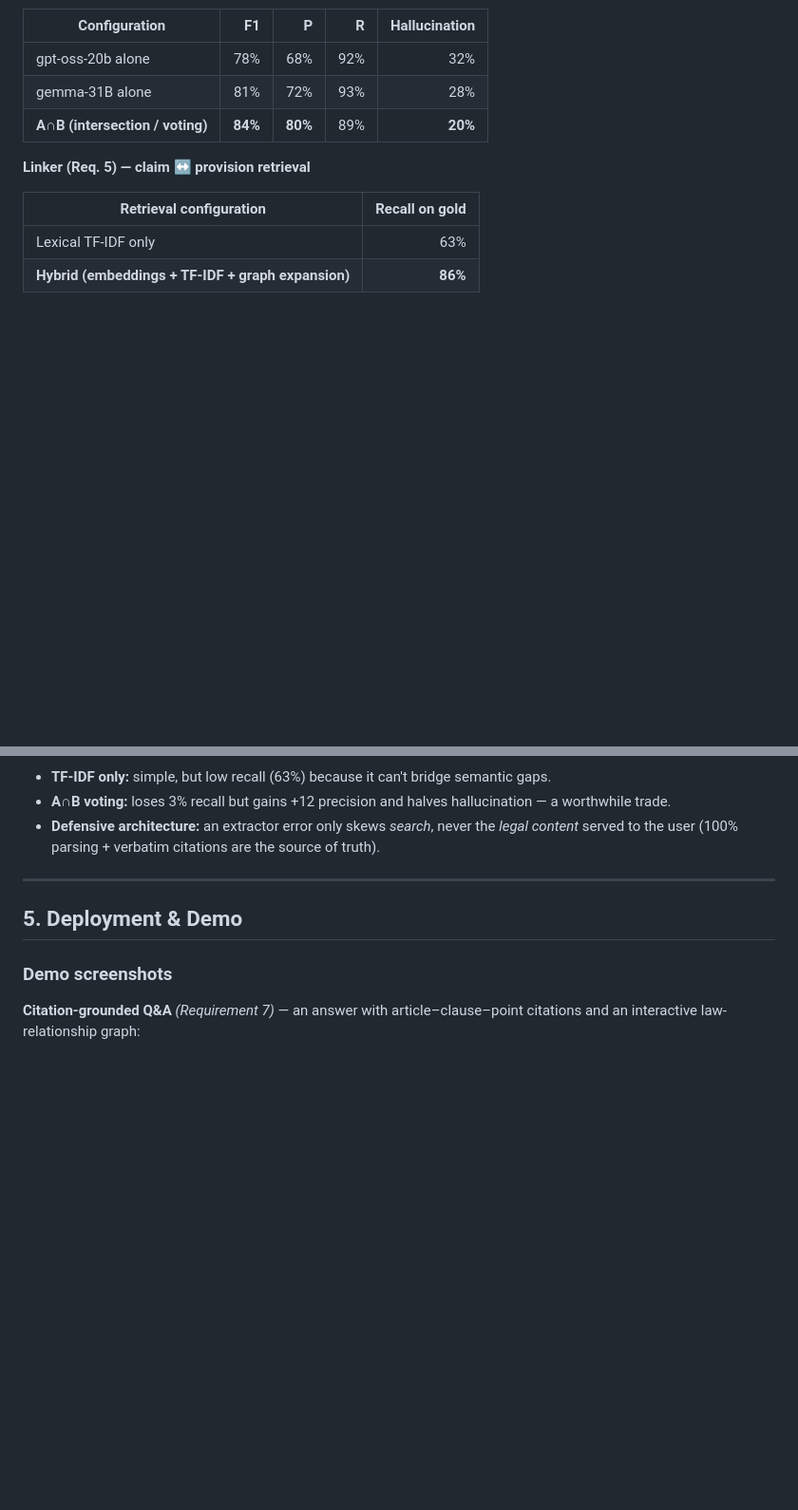
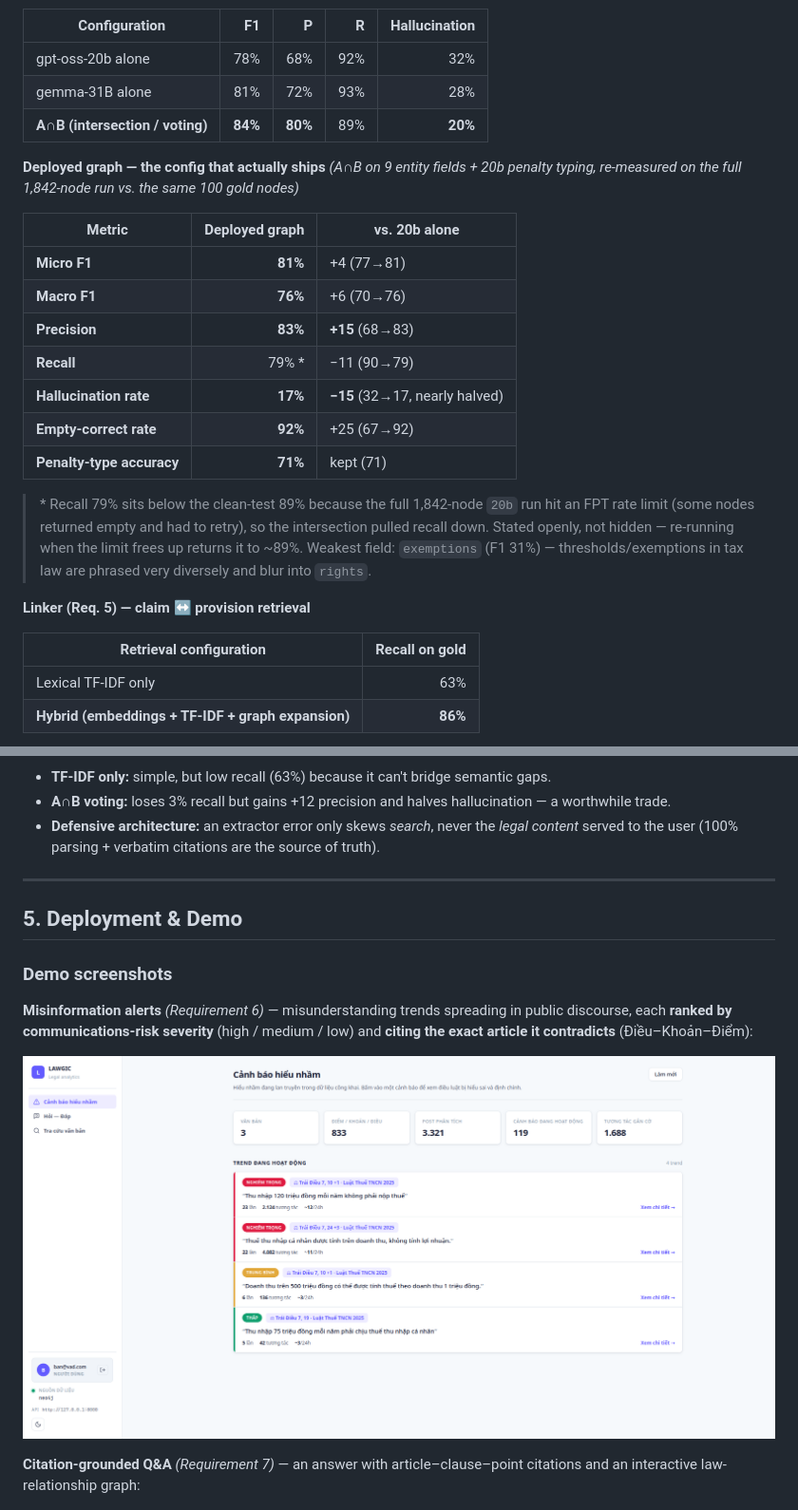
Before and after one commit to dlxik/LAWGIC--L-GPT6.7--VAIC2026, a Markdown page: README.md, 2 parts joined by grey strips. Shown: that part at 95% size. GitHub-like rendering; pictures changed too: docs/images/demo-canh-bao.png (added); blank space fills up the shorter version.

Commit message:
add demo image and benchmark.md in readme

```diff
--- a/README.md
+++ b/README.md
@@ -227,6 +227,20 @@ The full measurement process is documented in [`benchmark.md`](benchmark.md). Pr
 | gemma-31B alone | 81% | 72% | 93% | 28% |
 | **A∩B (intersection / voting)** | **84%** | **80%** | 89% | **20%** |
 
+**Deployed graph — the config that actually ships** *(A∩B on 9 entity fields + 20b penalty typing, re-measured on the full 1,842-node run vs. the same 100 gold nodes)*
+
+| Metric | Deployed graph | vs. 20b alone |
+|---|---:|---|
+| **Micro F1** | **81%** | +4 (77→81) |
+| **Macro F1** | **76%** | +6 (70→76) |
+| **Precision** | **83%** | **+15** (68→83) |
+| **Recall** | 79% * | −11 (90→79) |
+| **Hallucination rate** | **17%** | **−15** (32→17, nearly halved) |
+| **Empty-correct rate** | **92%** | +25 (67→92) |
+| **Penalty-type accuracy** | **71%** | kept (71) |
+
+> \* Recall 79% sits below the clean-test 89% because the full 1,842-node `20b` run hit an FPT rate limit (some nodes returned empty and had to retry), so the intersection pulled recall down. Stated openly, not hidden — re-running when the limit frees up returns it to ~89%. Weakest field: `exemptions` (F1 31%) — thresholds/exemptions in tax law are phrased very diversely and blur into `rights`.
+
 **Linker (Req. 5) — claim ↔ provision retrieval**
 
 | Retrieval configuration | Recall on gold |
@@ -246,6 +260,10 @@ The full measurement process is documented in [`benchmark.md`](benchmark.md). Pr
 ## 5. Deployment & Demo
 
 ### Demo screenshots
+**Misinformation alerts** *(Requirement 6)* — misunderstanding trends spreading in public discourse, each **ranked by communications-risk severity** (high / medium / low) and **citing the exact article it contradicts** (Điều–Khoản–Điểm):
+
+![Misinformation alerts ranked by severity and citing the violated article](docs/images/demo-canh-bao.png)
+
 **Citation-grounded Q&A** *(Requirement 7)* — an answer with article–clause–point citations and an interactive law-relationship graph:
 
 ![Citation-grounded Q&A with an interactive law-relationship graph](docs/images/demo-hoi-dap.png)
```
